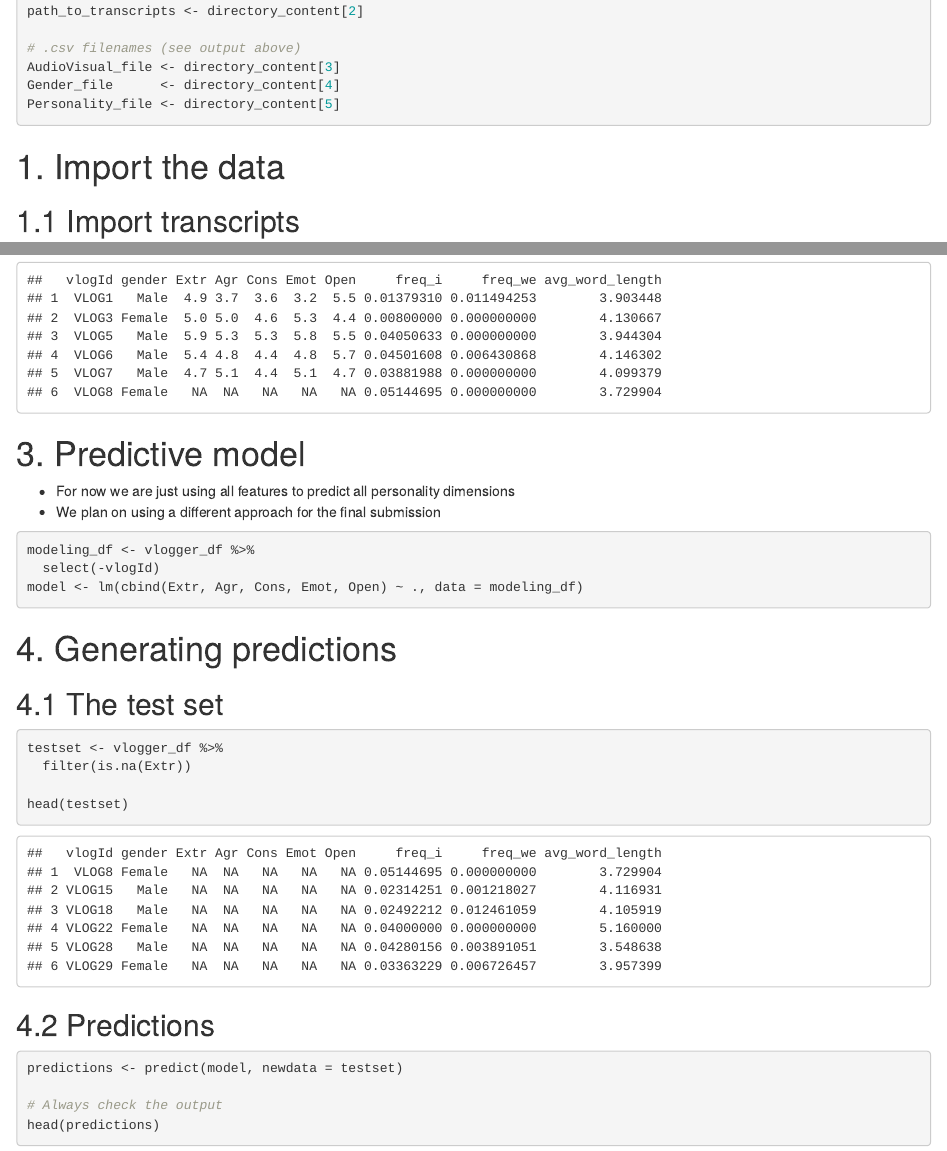
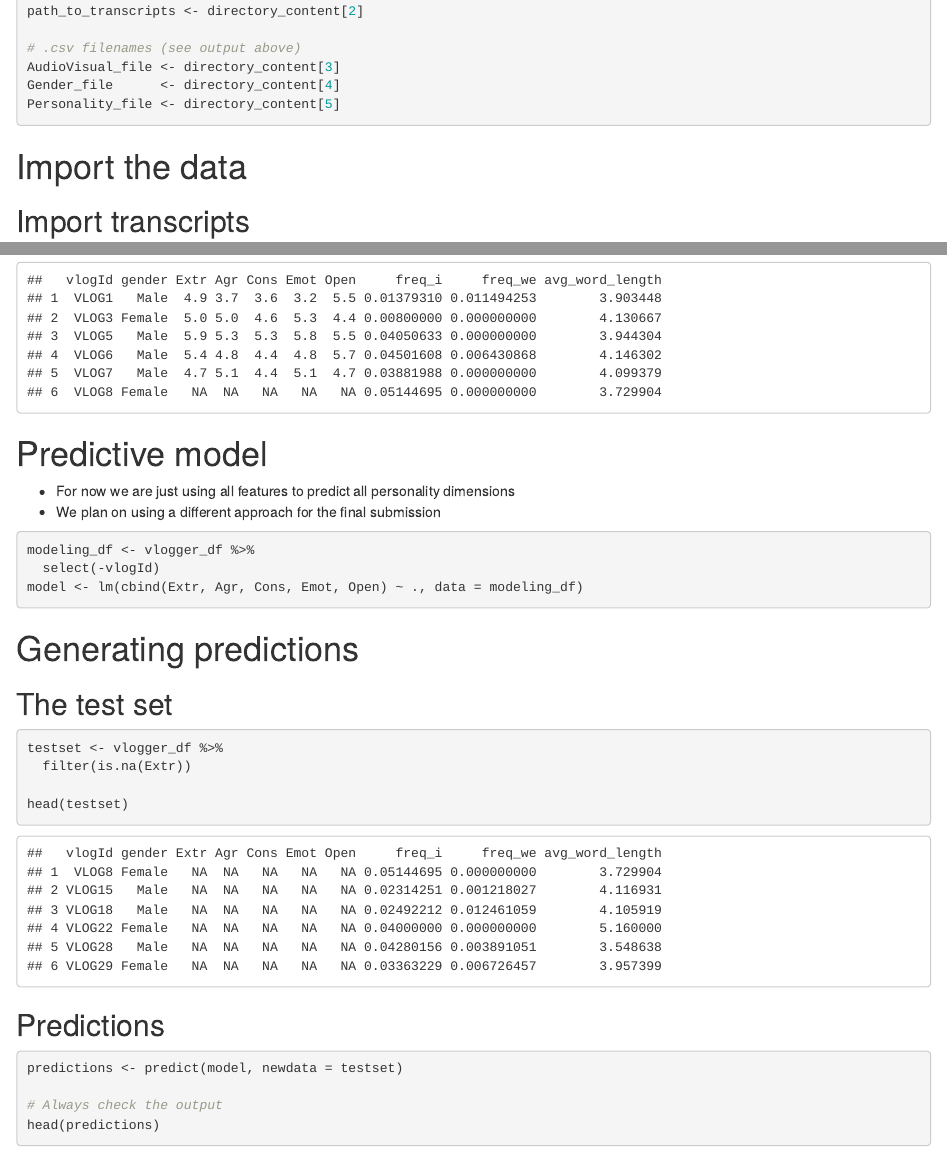
Before and after one commit to cobac/BDA-kaggle-1, an R Markdown document (code/analysis.rmd): the page in a window 1100 px wide, from 840 px down, and a second part further down, joined at a grey line. Rendered offline with R 4.5, knitr and Pandoc, with nearby package versions.

Commit message:
No numbered sections

````diff
--- a/code/analysis.rmd
+++ b/code/analysis.rmd
@@ -32,9 +32,9 @@ Gender_file      <- directory_content[4]
 Personality_file <- directory_content[5]
 ```
 
-# 1. Import the data
+# Import the data
 
-## 1.1 Import transcripts
+## Import transcripts
 
 
 ```{r}
@@ -166,7 +165,7 @@ vlogger_df <- left_join(gender_df, pers_df, by = "vlogId") %>%
 head(vlogger_df)
 ```
 
-# 3. Predictive model
+# Predictive model
 
 - For now we are just using all features to predict all personality dimensions
 - We plan on using a different approach for the final submission
@@ -177,9 +176,9 @@ modeling_df <- vlogger_df %>%
 model <- lm(cbind(Extr, Agr, Cons, Emot, Open) ~ ., data = modeling_df)
 ```
 
-# 4. Generating predictions
+# Generating predictions
 
-## 4.1 The test set
+## The test set
 
 ```{r}
 testset <- vlogger_df %>%
@@ -188,7 +187,7 @@ testset <- vlogger_df %>%
 head(testset)
 ```
 
-## 4.2 Predictions
+## Predictions
 
 ```{r}
 predictions <- predict(model, newdata = testset)
````
Also changed, not shown: code/analysis.rmd (3 more changed lines).
